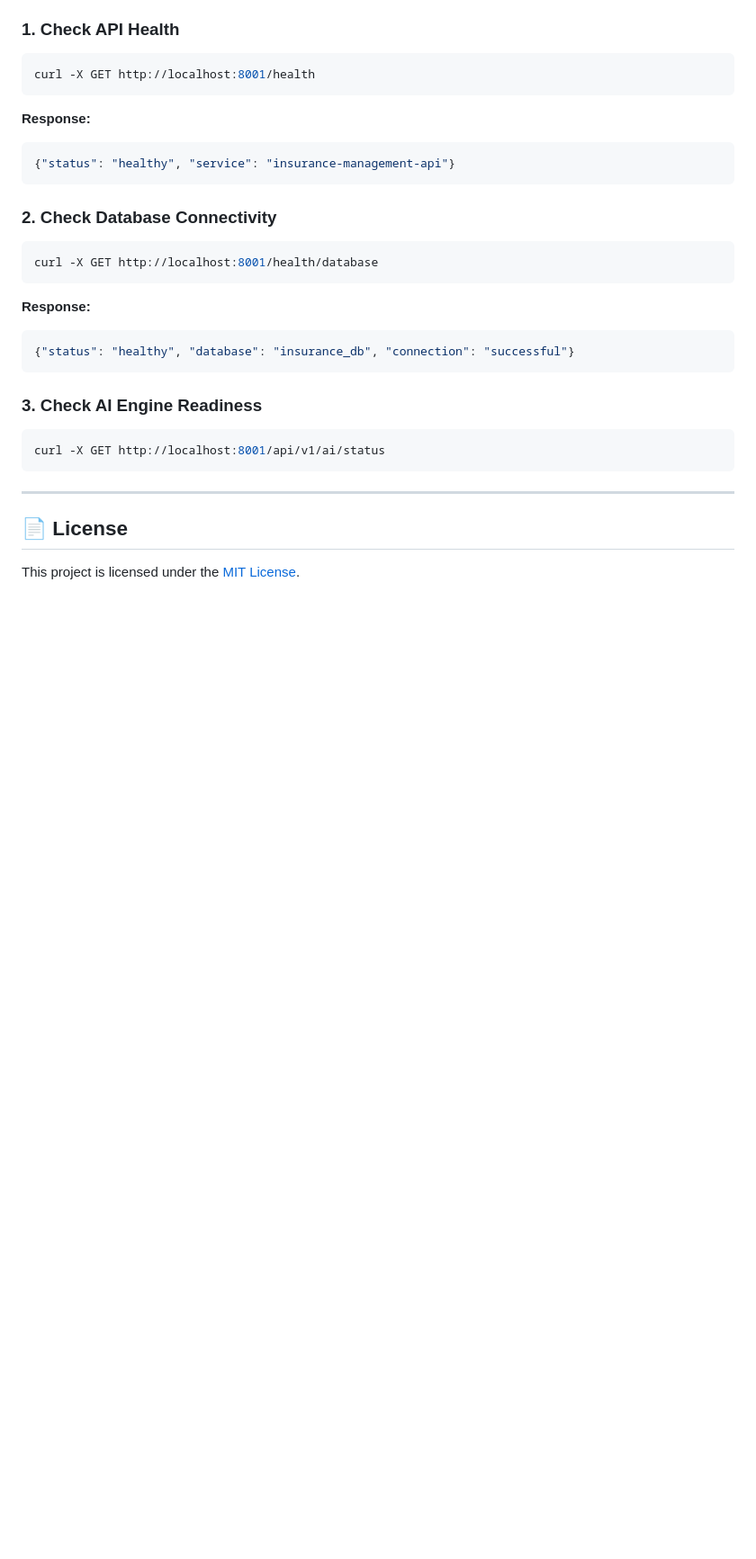
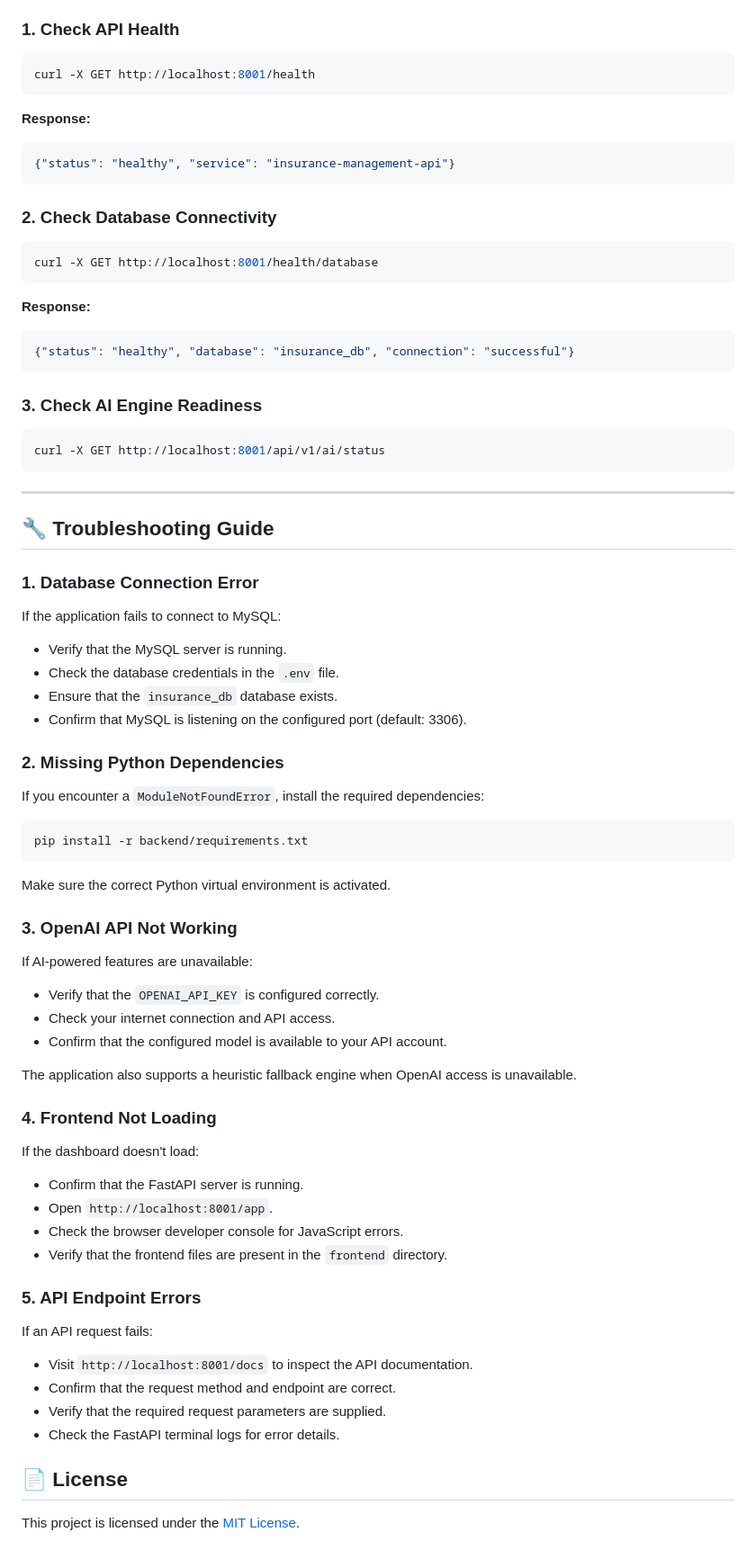
Before and after one commit to Divizzna/Insurance-Management-System, a Markdown page: README.md, the part around the change. Shown at 90% size. Rendered like a GitHub page; blank space fills up the shorter version.

Commit message:
docs: add troubleshooting guide

````diff
--- a/README.md
+++ b/README.md
@@ -441,6 +441,50 @@ curl -X GET http://localhost:8001/api/v1/ai/status
 
 ---
 
+## 🔧 Troubleshooting Guide
+
+### 1. Database Connection Error
+If the application fails to connect to MySQL:
+
+- Verify that the MySQL server is running.
+- Check the database credentials in the `.env` file.
+- Ensure that the `insurance_db` database exists.
+- Confirm that MySQL is listening on the configured port (default: 3306).
+
+### 2. Missing Python Dependencies
+If you encounter a `ModuleNotFoundError`, install the required dependencies:
+
+```bash
+pip install -r backend/requirements.txt
+```
+
+Make sure the correct Python virtual environment is activated.
+
+### 3. OpenAI API Not Working
+If AI-powered features are unavailable:
+
+- Verify that the `OPENAI_API_KEY` is configured correctly.
+- Check your internet connection and API access.
+- Confirm that the configured model is available to your API account.
+
+The application also supports a heuristic fallback engine when OpenAI access is unavailable.
+
+### 4. Frontend Not Loading
+If the dashboard doesn't load:
+
+- Confirm that the FastAPI server is running.
+- Open `http://localhost:8001/app`.
+- Check the browser developer console for JavaScript errors.
+- Verify that the frontend files are present in the `frontend` directory.
+
+### 5. API Endpoint Errors
+If an API request fails:
+
+- Visit `http://localhost:8001/docs` to inspect the API documentation.
+- Confirm that the request method and endpoint are correct.
+- Verify that the required request parameters are supplied.
+- Check the FastAPI terminal logs for error details.
+
 ## 📄 License
 
 This project is licensed under the [MIT License](LICENSE).
````
